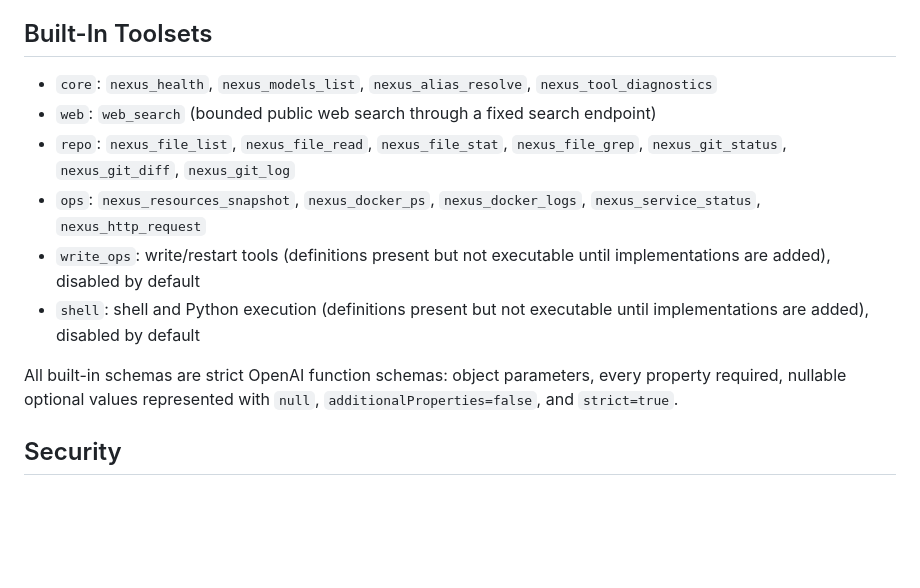
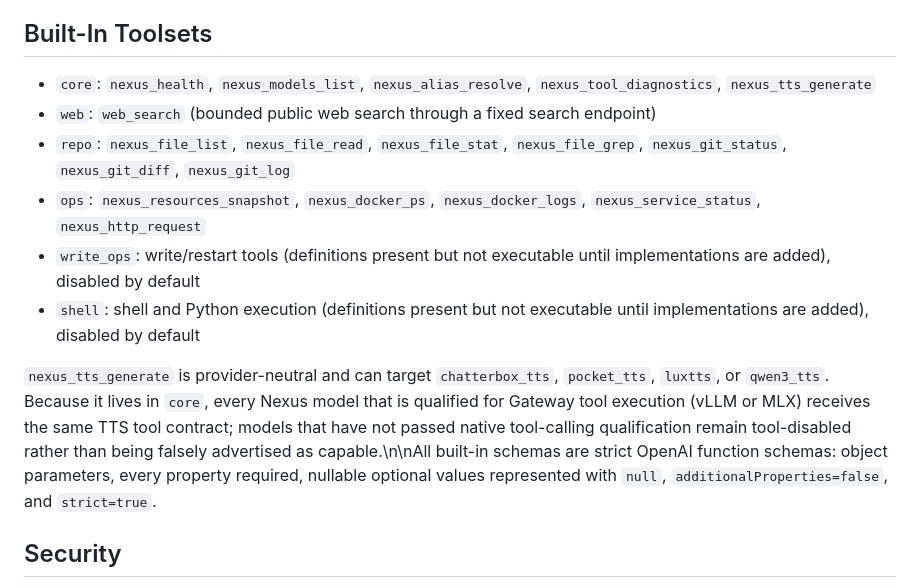
Before and after one commit to gevanoff/nexus, a Markdown page: docs/TOOL_CALLING.md, the part around the change. Rendered like a GitHub page; blank space fills up the shorter version.

Commit message:
Document provider-neutral Nexus TTS tool

```diff
--- a/docs/TOOL_CALLING.md
+++ b/docs/TOOL_CALLING.md
@@ -30,14 +30,14 @@ With `stream=true`, Gateway buffers internal model/tool rounds and emits only th
 
 ## Built-In Toolsets
 
-- `core`: `nexus_health`, `nexus_models_list`, `nexus_alias_resolve`, `nexus_tool_diagnostics`
+- `core`: `nexus_health`, `nexus_models_list`, `nexus_alias_resolve`, `nexus_tool_diagnostics`, `nexus_tts_generate`
 - `web`: `web_search` (bounded public web search through a fixed search endpoint)
 - `repo`: `nexus_file_list`, `nexus_file_read`, `nexus_file_stat`, `nexus_file_grep`, `nexus_git_status`, `nexus_git_diff`, `nexus_git_log`
 - `ops`: `nexus_resources_snapshot`, `nexus_docker_ps`, `nexus_docker_logs`, `nexus_service_status`, `nexus_http_request`
 - `write_ops`: write/restart tools (definitions present but not executable until implementations are added), disabled by default
 - `shell`: shell and Python execution (definitions present but not executable until implementations are added), disabled by default
 
-All built-in schemas are strict OpenAI function schemas: object parameters, every property required, nullable optional values represented with `null`, `additionalProperties=false`, and `strict=true`.
+`nexus_tts_generate` is provider-neutral and can target `chatterbox_tts`, `pocket_tts`, `luxtts`, or `qwen3_tts`. Because it lives in `core`, every Nexus model that is qualified for Gateway tool execution (vLLM or MLX) receives the same TTS tool contract; models that have not passed native tool-calling qualification remain tool-disabled rather than being falsely advertised as capable.\n\nAll built-in schemas are strict OpenAI function schemas: object parameters, every property required, nullable optional values represented with `null`, `additionalProperties=false`, and `strict=true`.
 
 ## Security
 
```
